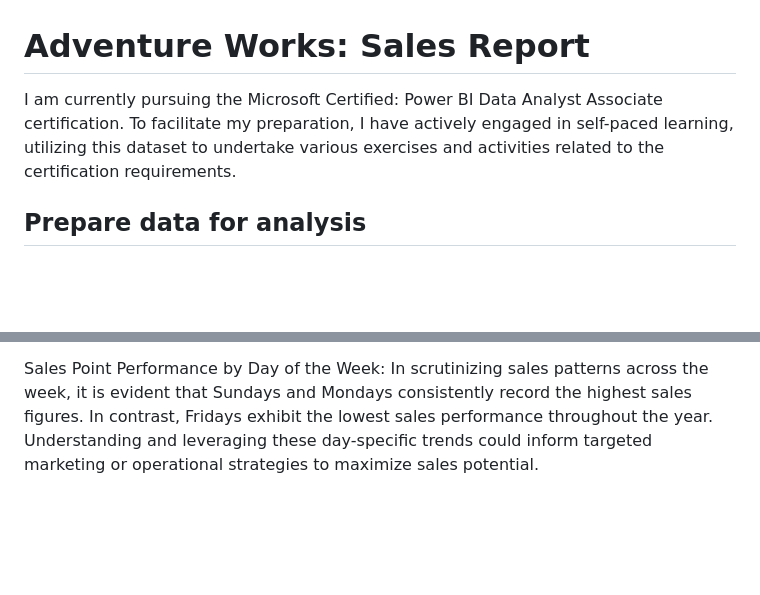
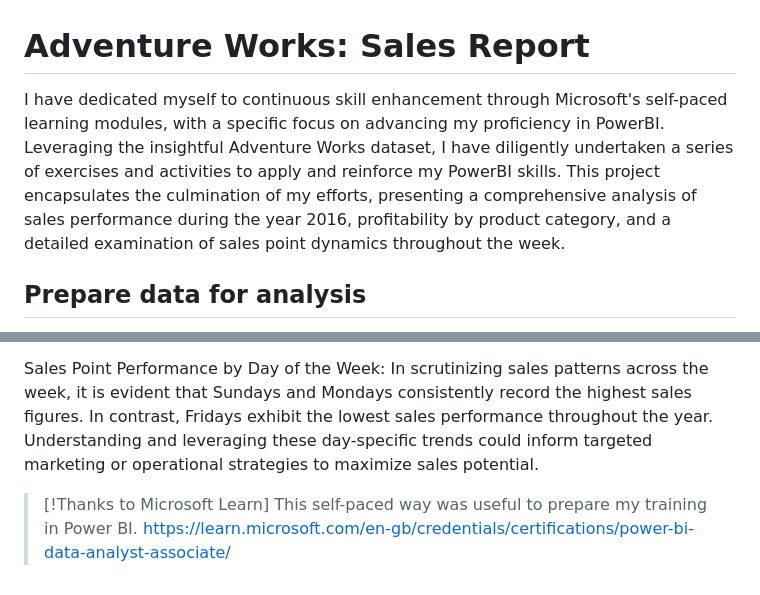
Before and after one commit to lorenamendezg/Projects, a Markdown page: AdventureWorks/Readme.md, 2 parts joined by grey strips. Drawn GitHub-style; blank space fills up the shorter version.

```diff
--- a/AdventureWorks/Readme.md
+++ b/AdventureWorks/Readme.md
@@ -1,6 +1,6 @@
 # Adventure Works: Sales Report
 
-I am currently pursuing the Microsoft Certified: Power BI Data Analyst Associate certification. To facilitate my preparation, I have actively engaged in self-paced learning, utilizing this dataset to undertake various exercises and activities related to the certification requirements.
+I have dedicated myself to continuous skill enhancement through Microsoft's self-paced learning modules, with a specific focus on advancing my proficiency in PowerBI. Leveraging the insightful Adventure Works dataset, I have diligently undertaken a series of exercises and activities to apply and reinforce my PowerBI skills. This project encapsulates the culmination of my efforts, presenting a comprehensive analysis of sales performance during the year 2016, profitability by product category, and a detailed examination of sales point dynamics throughout the week.
 
 ## Prepare data for analysis
 
@@ -93,3 +93,6 @@ The product category demonstrating the most substantial profit margin is accesso
 
 Sales Point Performance by Day of the Week:
 In scrutinizing sales patterns across the week, it is evident that Sundays and Mondays consistently record the highest sales figures. In contrast, Fridays exhibit the lowest sales performance throughout the year. Understanding and leveraging these day-specific trends could inform targeted marketing or operational strategies to maximize sales potential.
+
+> [!Thanks to Microsoft Learn]
+> This self-paced way was useful to prepare my training in Power BI. https://learn.microsoft.com/en-gb/credentials/certifications/power-bi-data-analyst-associate/
```
Also changed, not shown: other parts of AdventureWorks/Readme.md (+9 -9 lines).
